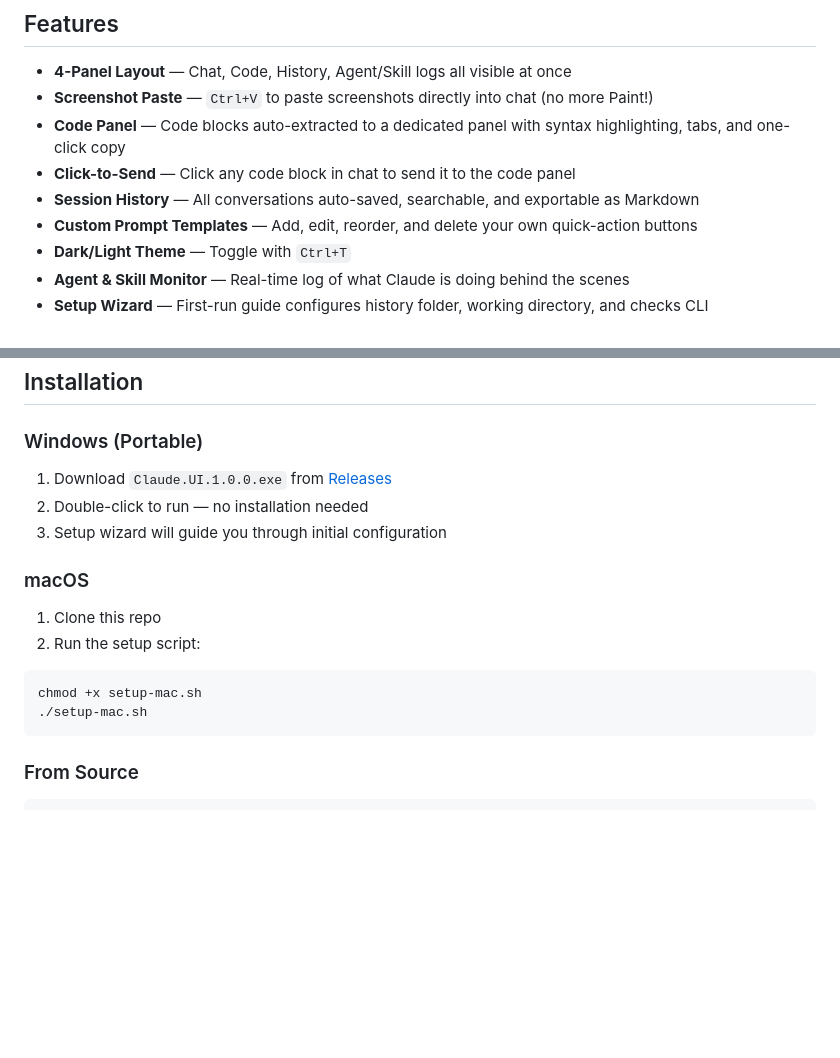
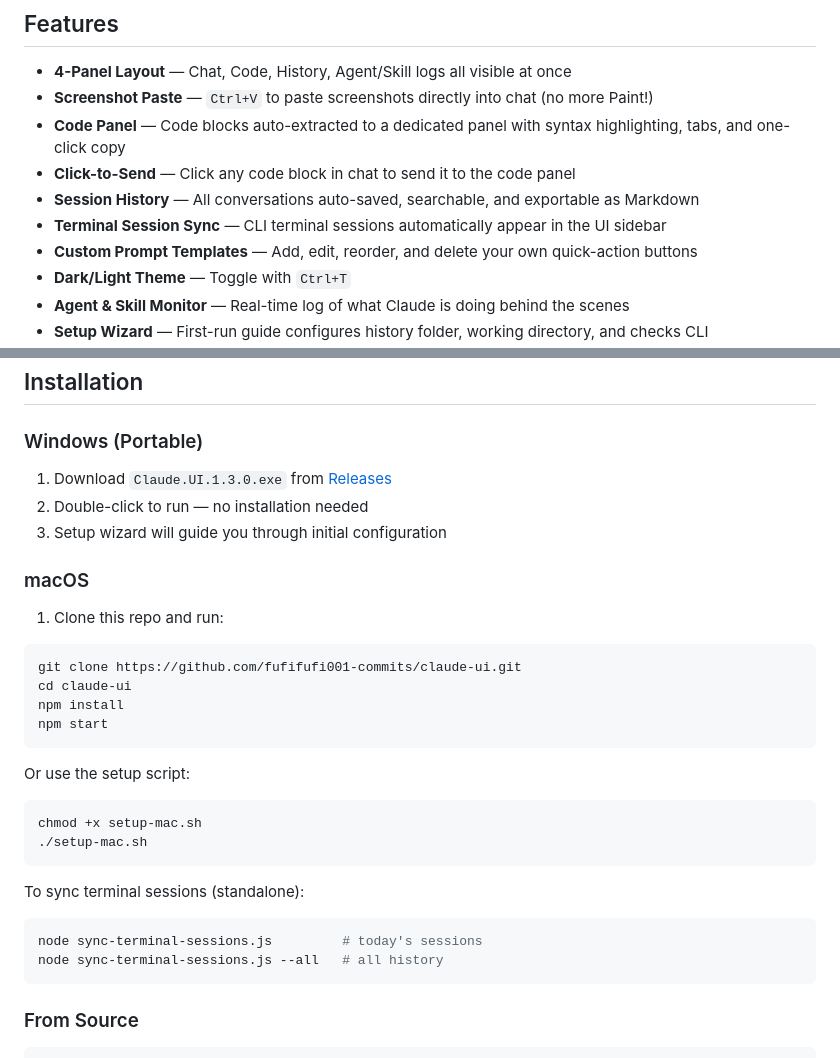
Before and after one commit to fufifufi001-commits/claude-ui, a Markdown page: README.md, 2 parts joined by grey strips. Rendered like a GitHub page; blank space fills up the shorter version.

Commit message:
docs: Update README for v1.3.0 — terminal sync, macOS instructions
Co-Authored-By: Claude Opus 4.6 (1M context) <noreply@anthropic.com>

````diff
--- a/README.md
+++ b/README.md
@@ -15,6 +15,7 @@ A modern, 4-panel desktop wrapper for [Claude Code CLI](https://github.com/anthr
 - **Code Panel** — Code blocks auto-extracted to a dedicated panel with syntax highlighting, tabs, and one-click copy
 - **Click-to-Send** — Click any code block in chat to send it to the code panel
 - **Session History** — All conversations auto-saved, searchable, and exportable as Markdown
+- **Terminal Session Sync** — CLI terminal sessions automatically appear in the UI sidebar
 - **Custom Prompt Templates** — Add, edit, reorder, and delete your own quick-action buttons
 - **Dark/Light Theme** — Toggle with `Ctrl+T`
 - **Agent & Skill Monitor** — Real-time log of what Claude is doing behind the scenes
@@ -53,17 +54,29 @@ A modern, 4-panel desktop wrapper for [Claude Code CLI](https://github.com/anthr
 
 ### Windows (Portable)
 
-1. Download `Claude.UI.1.0.0.exe` from [Releases](../../releases)
+1. Download `Claude.UI.1.3.0.exe` from [Releases](../../releases)
 2. Double-click to run — no installation needed
 3. Setup wizard will guide you through initial configuration
 
 ### macOS
 
-1. Clone this repo
-2. Run the setup script:
+1. Clone this repo and run:
+```bash
+git clone https://github.com/fufifufi001-commits/claude-ui.git
+cd claude-ui
+npm install
+npm start
+```
+Or use the setup script:
 ```bash
 chmod +x setup-mac.sh
 ./setup-mac.sh
+```
+
+To sync terminal sessions (standalone):
+```bash
+node sync-terminal-sessions.js         # today's sessions
+node sync-terminal-sessions.js --all   # all history
 ```
 
 ### From Source
````
